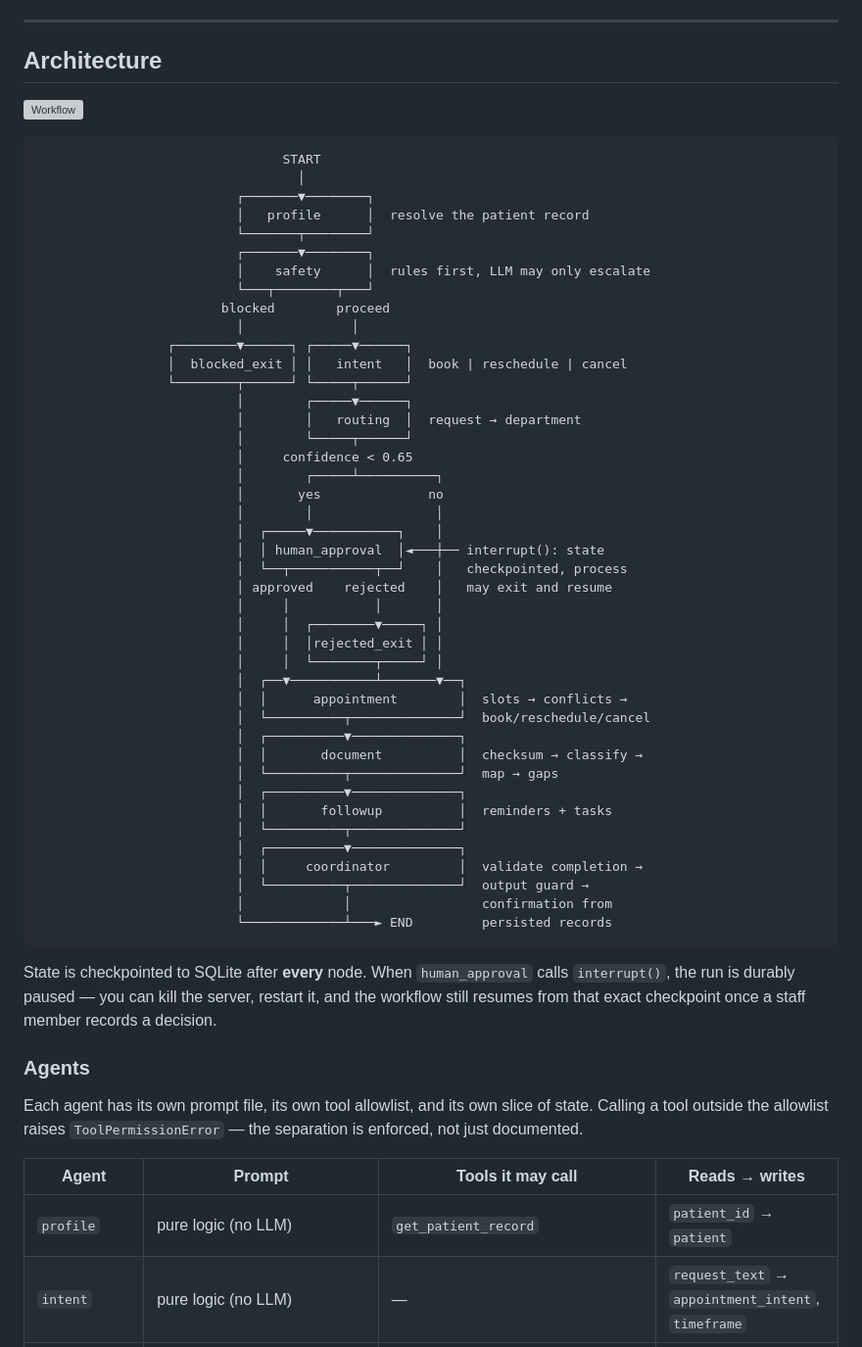
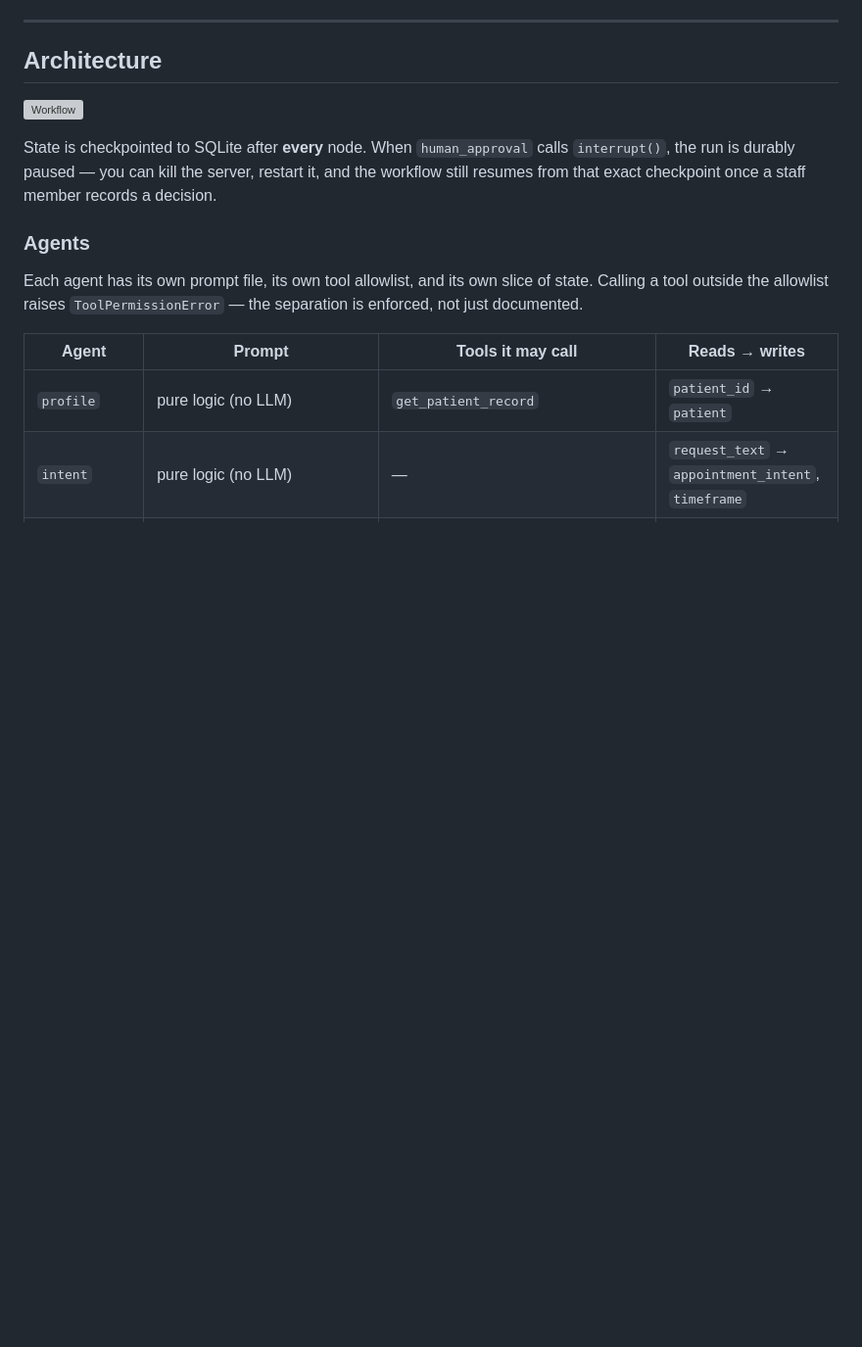
Before and after one commit to Basie12/AgentCare, a Markdown page: README.md, the part around the change. Shown at 98% size. Rendered like a GitHub page; blank space fills up the shorter version; grey boxes are pictures that could not be loaded.

Commit message:
old workflow removed

````diff
--- a/README.md
+++ b/README.md
@@ -73,51 +73,6 @@ It prints the models your key can actually reach, warns if `LLM_MODEL` isn't amo
 
 ## Architecture
 ![Workflow](docs/images/architecture-overview.png)
-
-```
-                                START
-                                  │
-                          ┌───────▼────────┐
-                          │   profile      │  resolve the patient record
-                          └───────┬────────┘
-                          ┌───────▼────────┐
-                          │    safety      │  rules first, LLM may only escalate
-                          └───┬────────┬───┘
-                        blocked        proceed
-                          │              │
-                 ┌────────▼──────┐ ┌─────▼──────┐
-                 │  blocked_exit │ │   intent   │  book | reschedule | cancel
-                 └────────┬──────┘ └─────┬──────┘
-                          │        ┌─────▼──────┐
-                          │        │   routing  │  request → department
-                          │        └─────┬──────┘
-                          │     confidence < 0.65
-                          │        ┌─────┴──────────┐
-                          │       yes              no
-                          │        │                │
-                          │  ┌─────▼───────────┐    │
-                          │  │ human_approval  │◄───┼── interrupt(): state
-                          │  └──┬───────────┬──┘    │   checkpointed, process
-                          │ approved    rejected    │   may exit and resume
-                          │     │           │       │
-                          │     │  ┌────────▼─────┐ │
-                          │     │  │rejected_exit │ │
-                          │     │  └────────┬─────┘ │
-                          │  ┌──▼───────────┴───────▼──┐
-                          │  │      appointment        │  slots → conflicts →
-                          │  └──────────┬──────────────┘  book/reschedule/cancel
-                          │  ┌──────────▼──────────────┐
-                          │  │       document          │  checksum → classify →
-                          │  └──────────┬──────────────┘  map → gaps
-                          │  ┌──────────▼──────────────┐
-                          │  │       followup          │  reminders + tasks
-                          │  └──────────┬──────────────┘
-                          │  ┌──────────▼──────────────┐
-                          │  │     coordinator         │  validate completion →
-                          │  └──────────┬──────────────┘  output guard →
-                          │             │                 confirmation from
-                          └─────────────┴───► END         persisted records
-```
 
 State is checkpointed to SQLite after **every** node. When `human_approval` calls `interrupt()`, the run is durably paused — you can kill the server, restart it, and the workflow still resumes from that exact checkpoint once a staff member records a decision.
 
````
